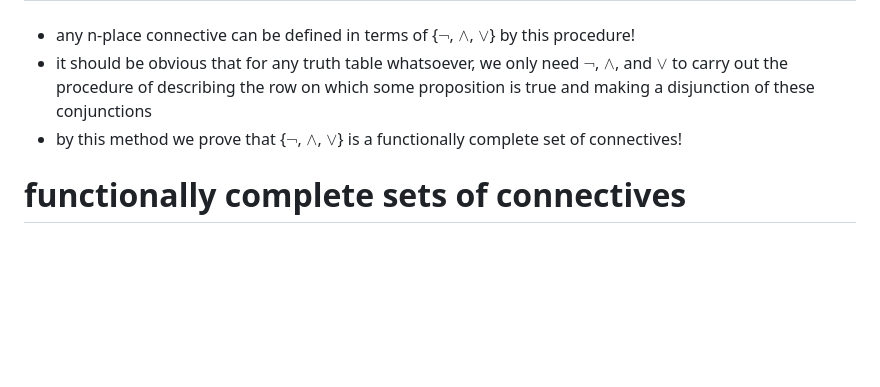
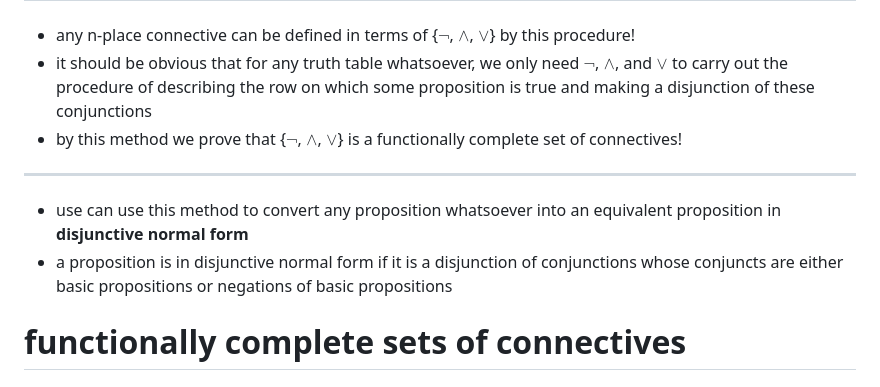
Before and after one commit to rdouglascox/logic_lectures, a Markdown page: source/08_functional_completeness.md, the part around the change. Rendered like a GitHub page; blank space fills up the shorter version.

Commit message:
fixed fc lecture

```diff
--- a/source/08_functional_completeness.md
+++ b/source/08_functional_completeness.md
@@ -472,6 +472,11 @@ $\alpha$   $\beta$    $(\alpha$ \* $\beta)$
 * it should be obvious that for any truth table whatsoever, we only need $\lnot$, $\land$, and $\lor$ to carry out the procedure of describing the row on which some proposition is true and making a disjunction of these conjunctions
 * by this method we prove that {$\lnot$, $\land$, $\lor$} is a functionally complete set of connectives!
 
+---
+
+* use can use this method to convert any proposition whatsoever into an equivalent proposition in **disjunctive normal form**
+* a proposition is in disjunctive normal form if it is a disjunction of conjunctions whose conjuncts are either basic propositions or negations of basic propositions
+
 # functionally complete sets of connectives
 
 ## functionally complete sets of connectives
```
